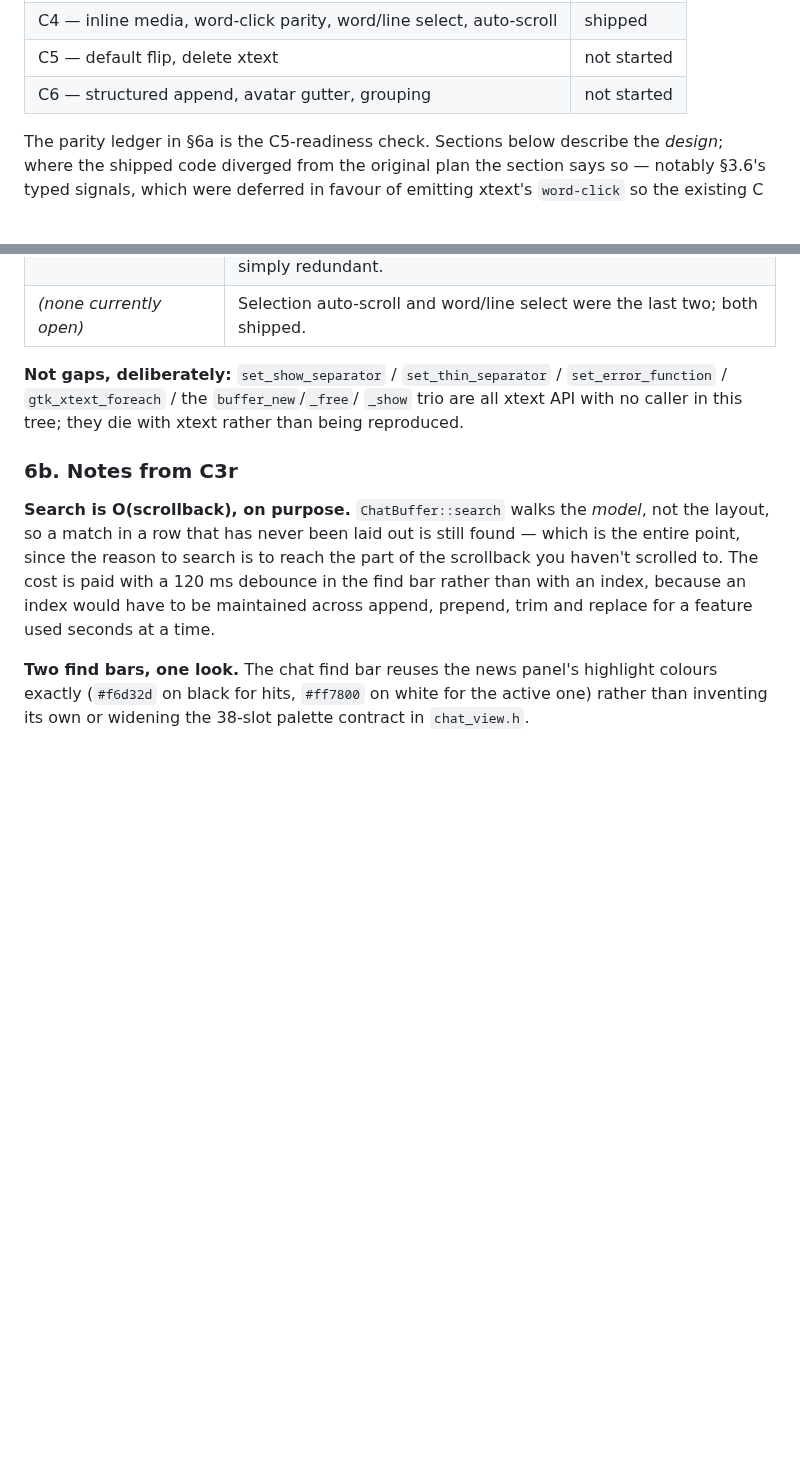
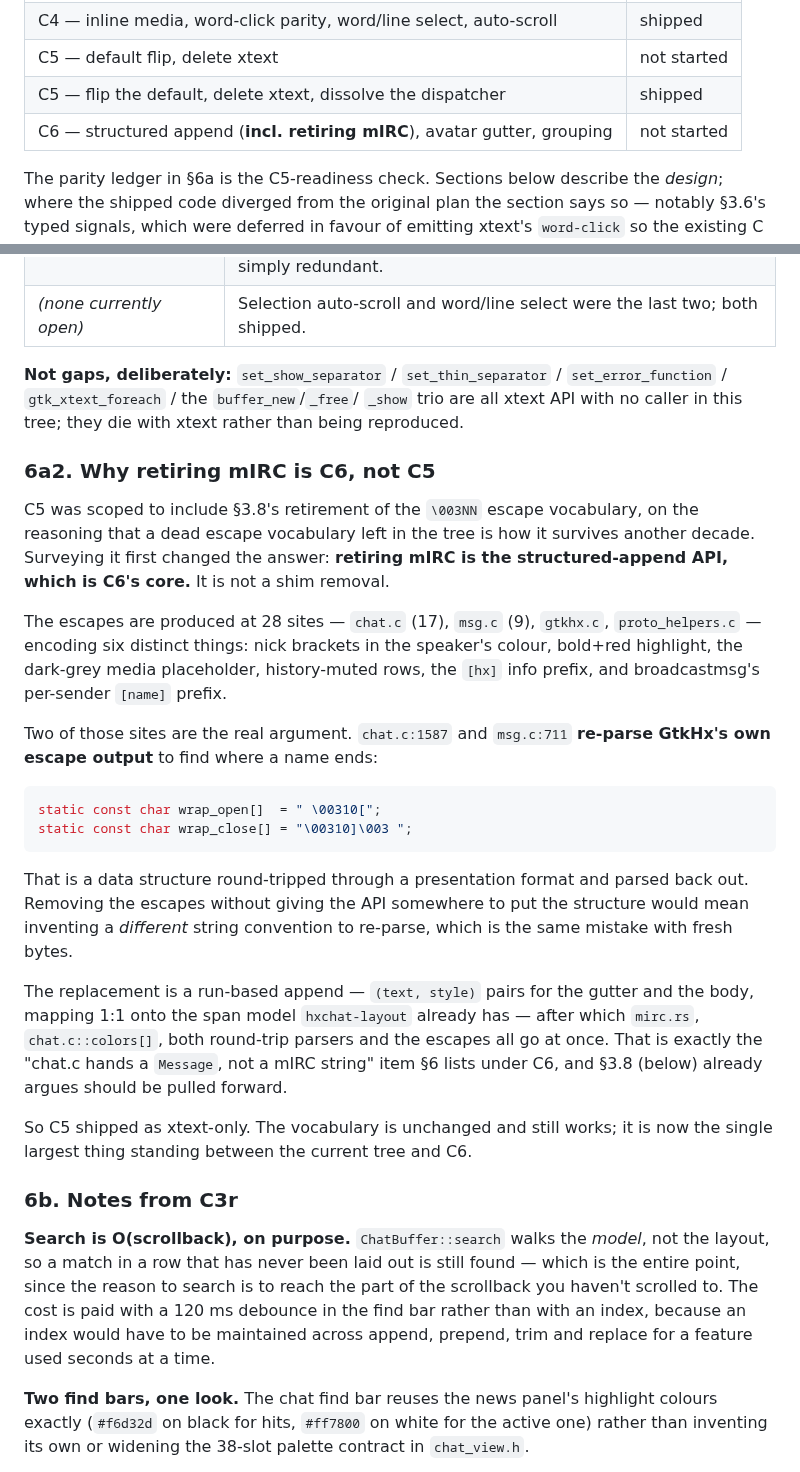
Before and after one commit to mishan/gtkhx, a Markdown page: docs/chat-view-scoping.md, 2 parts joined by grey strips. Rendered like a GitHub page; blank space fills up the shorter version.

Commit message:
docs: record why the mIRC retirement is C6, not part of C5
C5 was scoped to retire the \003NN escape vocabulary alongside deleting
xtext. Surveying it first changed the answer: it is the structured-append
API, which is C6's core, not a shim removal.

28 production sites across four C files encoding six distinct things, and
— the actual argument — two sites that re-parse GtkHx's own escape output
to find where a name ends (chat.c:1587, msg.c:711). That is a data
structure round-tripped through a presentation format. Removing the
escapes without giving the API somewhere to put the structure would just
mean inventing a different string convention to re-parse.

Recorded so the next session doesn't rediscover it, and so C5's scope
reduction is a decision with a reason attached rather than a silent drop.

````diff
--- a/docs/chat-view-scoping.md
+++ b/docs/chat-view-scoping.md
@@ -16,7 +16,8 @@ vendored `src/xtext.c`. Sibling to `docs/inline-media-plan.md` (whose §9.E
 | C3r — in-buffer search, markdown compose affordances | shipped |
 | C4 — inline media, word-click parity, word/line select, auto-scroll | shipped |
 | C5 — default flip, delete xtext | not started |
-| C6 — structured append, avatar gutter, grouping | not started |
+| C5 — flip the default, delete xtext, dissolve the dispatcher | shipped |
+| C6 — structured append (**incl. retiring mIRC**), avatar gutter, grouping | not started |
 
 The parity ledger in §6a is the C5-readiness check. Sections below
 describe the *design*; where the shipped code diverged from the original
@@ -739,6 +740,44 @@ fractional-scale display, and the drawn rule and the hit test share one
 `_show` trio are all xtext API with no caller in this tree; they die with
 xtext rather than being reproduced.
 
+### 6a2. Why retiring mIRC is C6, not C5
+
+C5 was scoped to include §3.8's retirement of the `\003NN` escape
+vocabulary, on the reasoning that a dead escape vocabulary left in the
+tree is how it survives another decade. Surveying it first changed the
+answer: **retiring mIRC is the structured-append API, which is C6's
+core.** It is not a shim removal.
+
+The escapes are produced at 28 sites — `chat.c` (17), `msg.c` (9),
+`gtkhx.c`, `proto_helpers.c` — encoding six distinct things: nick
+brackets in the speaker's colour, bold+red highlight, the dark-grey media
+placeholder, history-muted rows, the `[hx]` info prefix, and
+broadcastmsg's per-sender `[name]` prefix.
+
+Two of those sites are the real argument. `chat.c:1587` and `msg.c:711`
+**re-parse GtkHx's own escape output** to find where a name ends:
+
+```c
+static const char wrap_open[]  = " \00310[";
+static const char wrap_close[] = "\00310]\003 ";
+```
+
+That is a data structure round-tripped through a presentation format and
+parsed back out. Removing the escapes without giving the API somewhere to
+put the structure would mean inventing a *different* string convention to
+re-parse, which is the same mistake with fresh bytes.
+
+The replacement is a run-based append — `(text, style)` pairs for the
+gutter and the body, mapping 1:1 onto the span model `hxchat-layout`
+already has — after which `mirc.rs`, `chat.c::colors[]`, both round-trip
+parsers and the escapes all go at once. That is exactly the "chat.c hands
+a `Message`, not a mIRC string" item §6 lists under C6, and §3.8 (below)
+already argues should be pulled forward.
+
+So C5 shipped as xtext-only. The vocabulary is unchanged and still works;
+it is now the single largest thing standing between the current tree and
+C6.
+
 ### 6b. Notes from C3r
 
 **Search is O(scrollback), on purpose.** `ChatBuffer::search` walks the
````
